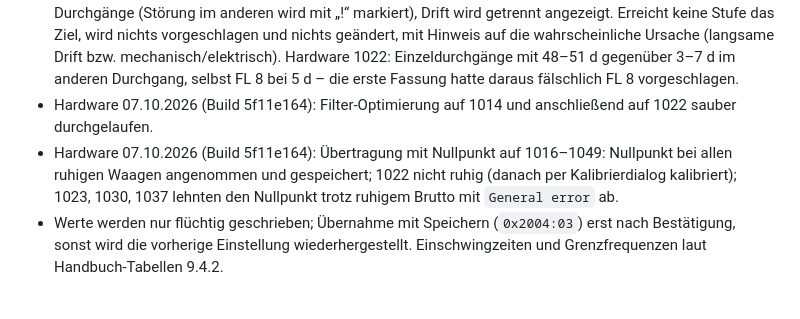
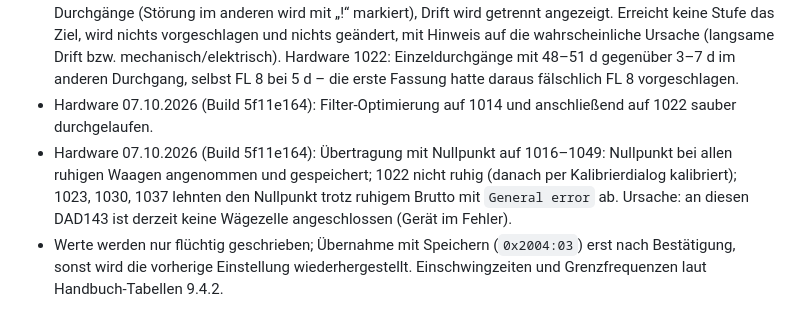
Before and after one commit to Maxumeter/Flintec, a Markdown page: RELEASE_NOTES_v1.9.5.md, the part around the change. GitHub-like rendering.

Commit message:
Release notes: cause of the rejected zero on 1023, 1030, 1037
Co-Authored-By: Claude Opus 5.5 <noreply@anthropic.com>
Claude-Session: https://claude.ai/code/session_01TawwN5nFoJiPeHHEX7stUN

```diff
--- a/RELEASE_NOTES_v1.9.5.md
+++ b/RELEASE_NOTES_v1.9.5.md
@@ -48,7 +48,7 @@ Kalibrierdialog tut.
   auf die wahrscheinliche Ursache (langsame Drift bzw. mechanisch/elektrisch). Hardware 1022: Einzeldurchgänge mit 48–51 d gegenüber 3–7 d im
   anderen Durchgang, selbst FL 8 bei 5 d – die erste Fassung hatte daraus fälschlich FL 8 vorgeschlagen.
 - Hardware 07.10.2026 (Build 5f11e164): Filter-Optimierung auf 1014 und anschließend auf 1022 sauber durchgelaufen.
-- Hardware 07.10.2026 (Build 5f11e164): Übertragung mit Nullpunkt auf 1016–1049: Nullpunkt bei allen ruhigen Waagen angenommen und gespeichert; 1022 nicht ruhig (danach per Kalibrierdialog kalibriert); 1023, 1030, 1037 lehnten den Nullpunkt trotz ruhigem Brutto mit `General error` ab.
+- Hardware 07.10.2026 (Build 5f11e164): Übertragung mit Nullpunkt auf 1016–1049: Nullpunkt bei allen ruhigen Waagen angenommen und gespeichert; 1022 nicht ruhig (danach per Kalibrierdialog kalibriert); 1023, 1030, 1037 lehnten den Nullpunkt trotz ruhigem Brutto mit `General error` ab. Ursache: an diesen DAD143 ist derzeit keine Wägezelle angeschlossen (Gerät im Fehler).
 - Werte werden nur flüchtig geschrieben; Übernahme mit Speichern (`0x2004:03`) erst nach Bestätigung, sonst wird die vorherige Einstellung
   wiederhergestellt. Einschwingzeiten und Grenzfrequenzen laut Handbuch-Tabellen 9.4.2.
 
```
